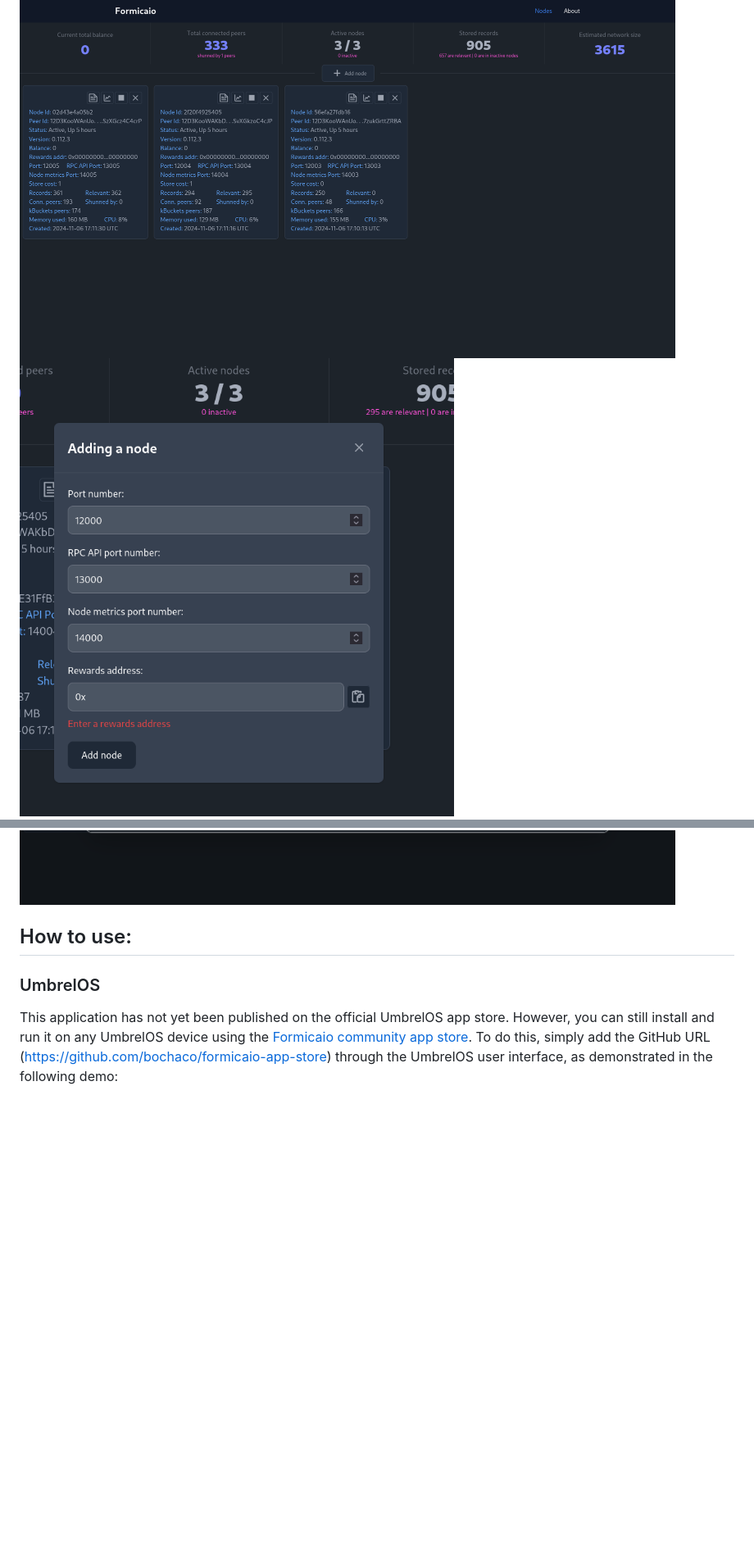
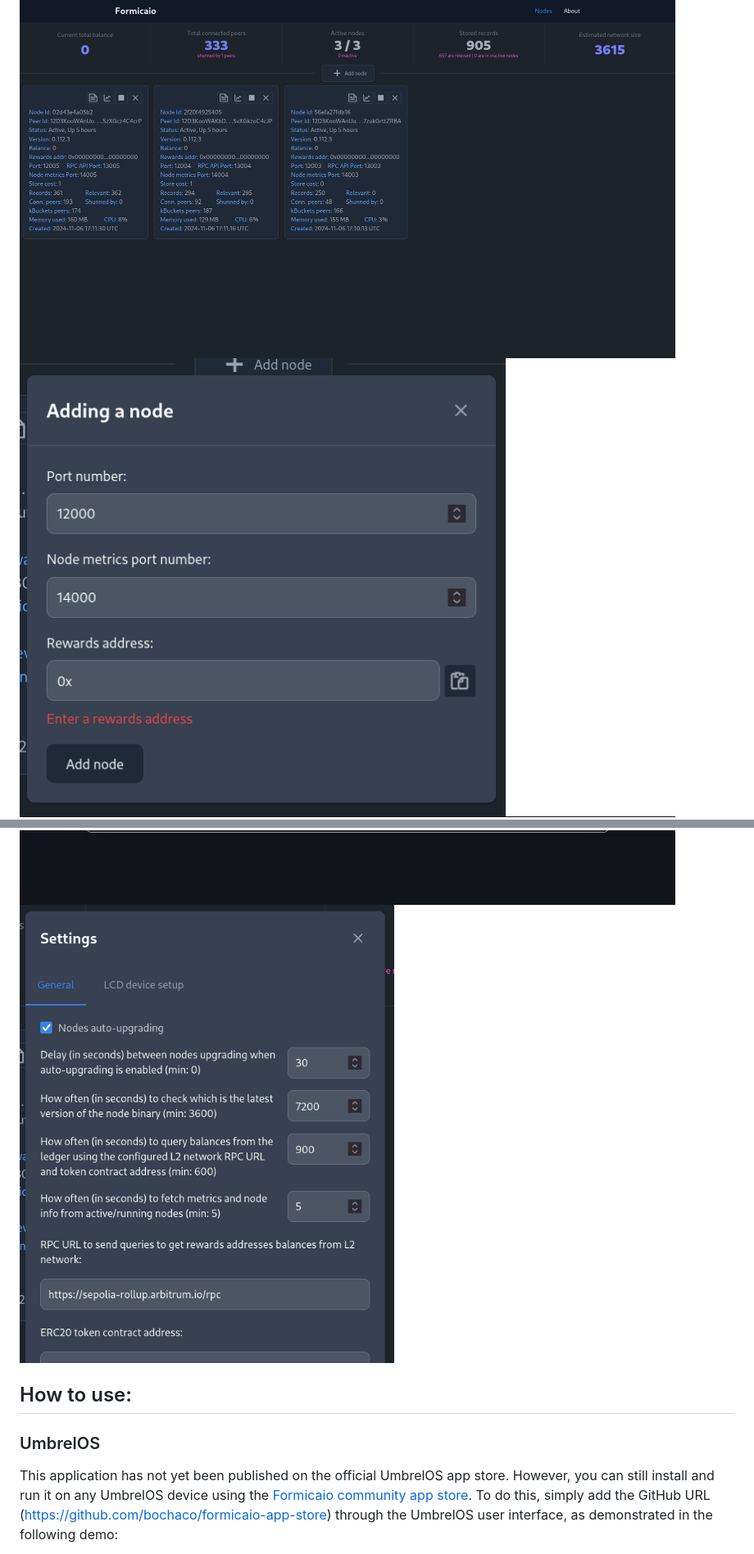
Before and after one commit to bochaco/formicaio, a Markdown page: README.md, 2 parts joined by grey strips. Shown: that part at 82% size. Drawn GitHub-style; pictures changed too: img/screenshot_02.png, img/screenshot_04.png (added); blank space fills up the shorter version.

Commit message:
docs: adding settings panel screenshot

```diff
--- a/README.md
+++ b/README.md
@@ -15,8 +15,9 @@ and store tokens, rewards, and coins earned from running nodes or received
 from third-party sources, all within a single, user-friendly interface.
 
 <img src="img/screenshot_01.png" width="800" height="436" />
-<img src="img/screenshot_02.png" width="600" height="633" />
+<img src="img/screenshot_02.png" width="597" height="563" />
 <img src="img/screenshot_03.png" width="800" height="438" />
+<img src="img/screenshot_04.png" width="600" height="734" />
 
 ## How to use:
 
```
